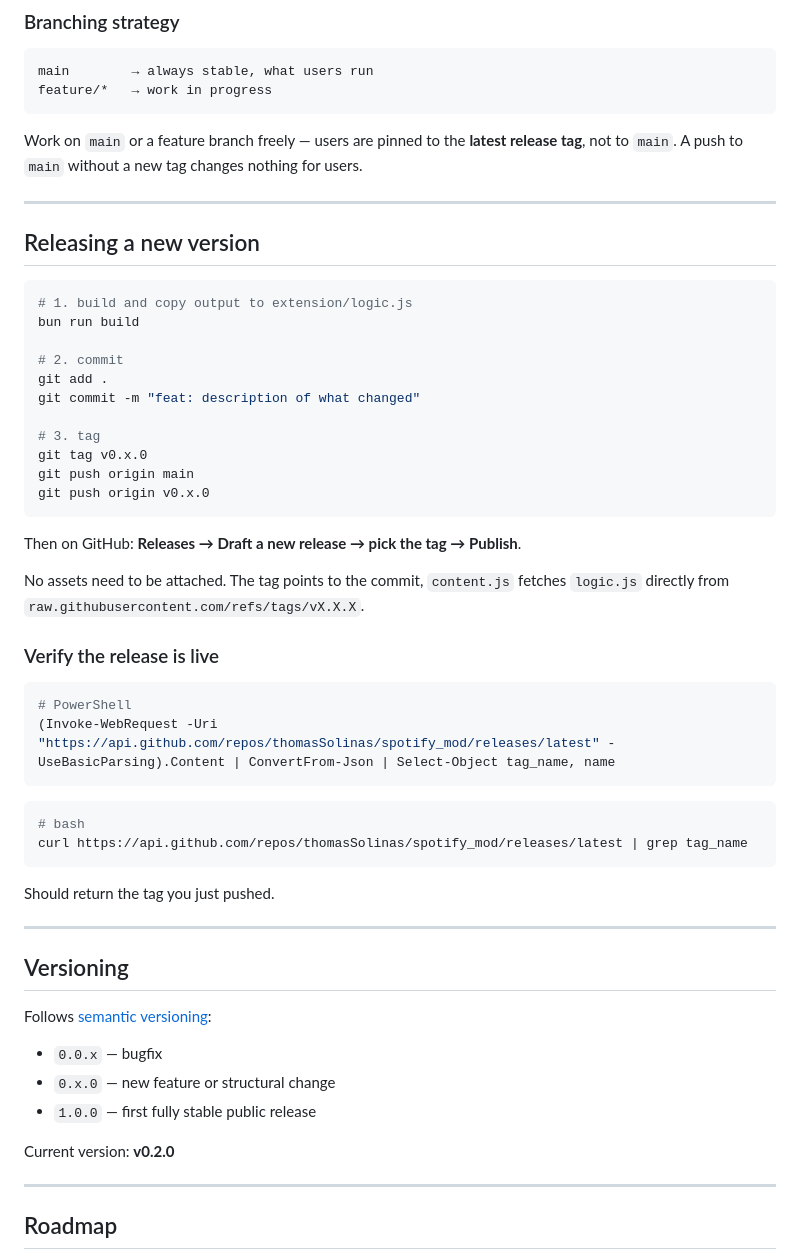
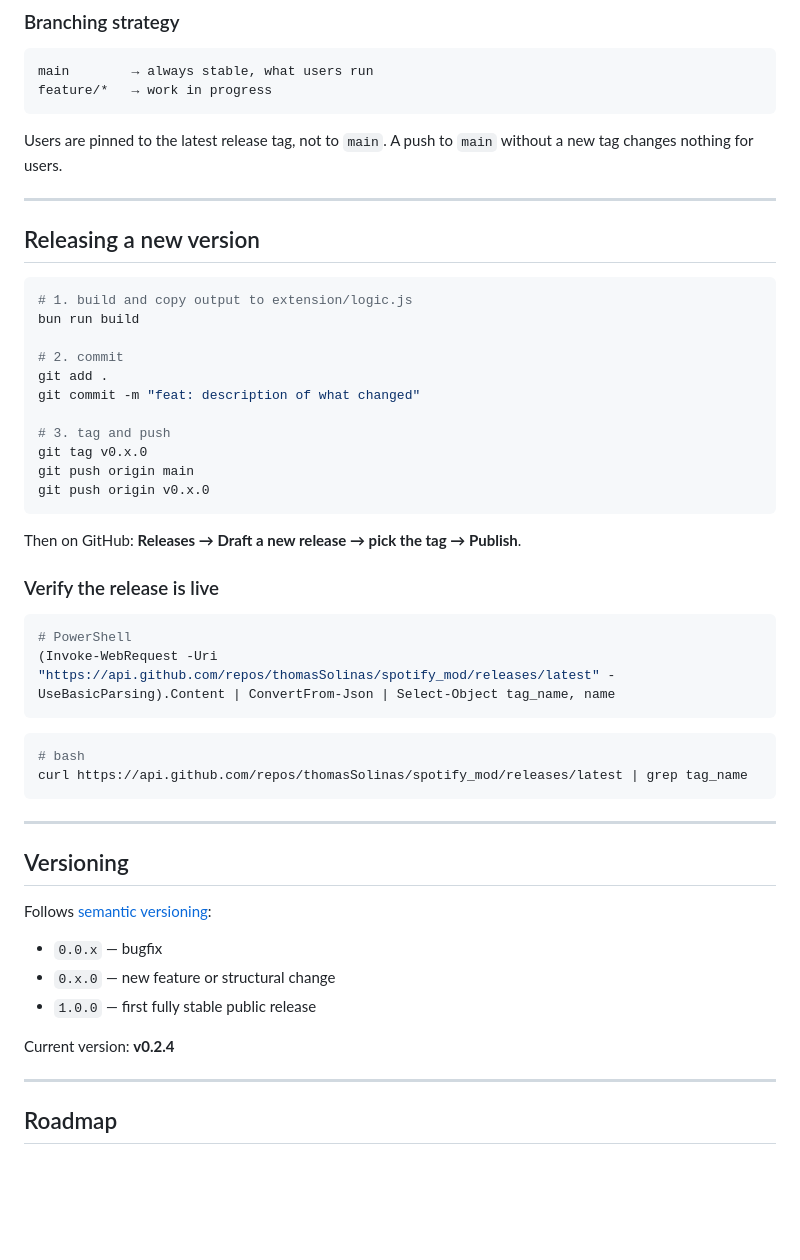
Before and after one commit to thomasSolinas/spotify_mod, a Markdown page: README.md, the part around one of its changes. GitHub-like rendering; blank space fills up the shorter version.

````diff
--- a/README.md
+++ b/README.md
@@ -91,7 +82,7 @@ main        → always stable, what users run
 feature/*   → work in progress
 ```
 
-Work on `main` or a feature branch freely — users are pinned to the **latest release tag**, not to `main`. A push to `main` without a new tag changes nothing for users.
+Users are pinned to the latest release tag, not to `main`. A push to `main` without a new tag changes nothing for users.
 
 ---
 
@@ -105,15 +96,13 @@ bun run build
 git add .
 git commit -m "feat: description of what changed"
 
-# 3. tag
+# 3. tag and push
 git tag v0.x.0
 git push origin main
 git push origin v0.x.0
 ```
 
 Then on GitHub: **Releases → Draft a new release → pick the tag → Publish**.
-
-No assets need to be attached. The tag points to the commit, `content.js` fetches `logic.js` directly from `raw.githubusercontent.com/refs/tags/vX.X.X`.
 
 ### Verify the release is live
 
@@ -127,8 +116,6 @@ No assets need to be attached. The tag points to the commit, `content.js` fetche
 curl https://api.github.com/repos/thomasSolinas/spotify_mod/releases/latest | grep tag_name
 ```
 
-Should return the tag you just pushed.
-
 ---
 
 ## Versioning
@@ -139,7 +126,7 @@ Follows [semantic versioning](https://semver.org):
 - `0.x.0` — new feature or structural change
 - `1.0.0` — first fully stable public release
 
-Current version: **v0.2.0**
+Current version: **v0.2.4**
 
 ---
 
````
Also changed, not shown: other parts of README.md (+22 -31 lines).
